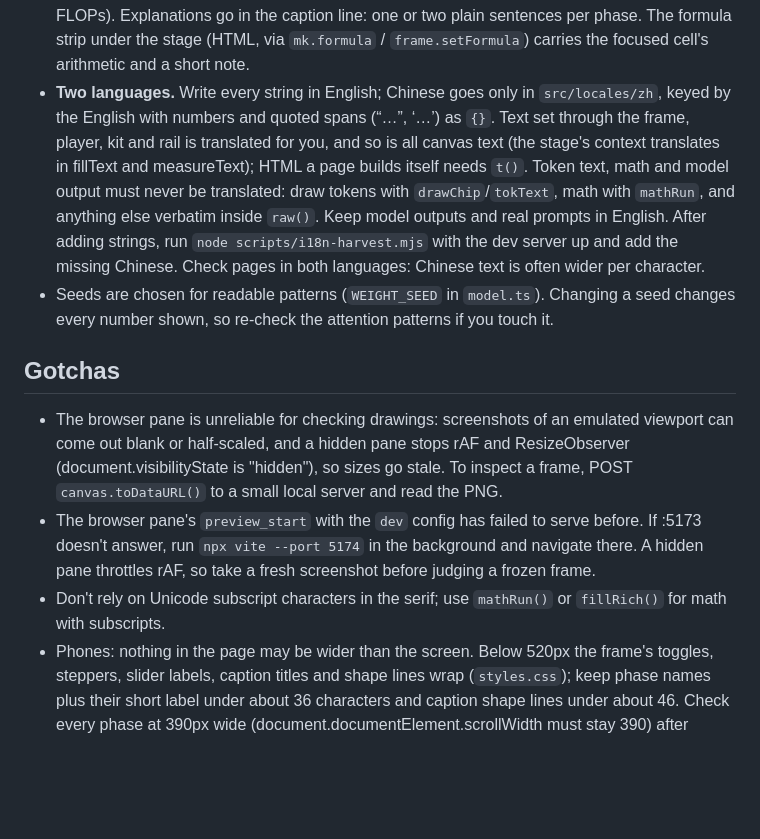
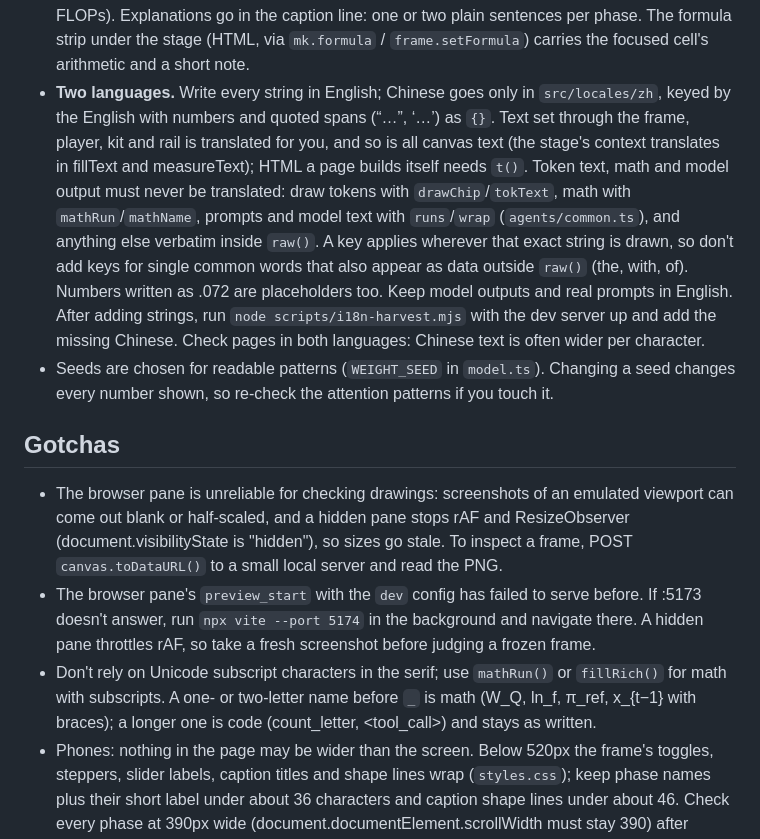
Before and after one commit to meyowu/llm-visualizer-token-trails, a Markdown page: CLAUDE.md, the part around the change. Drawn GitHub-style; blank space fills up the shorter version.

```diff
--- a/CLAUDE.md
+++ b/CLAUDE.md
@@ -215,14 +215,14 @@ src/exhibits/agents/
   - Fonts (self-hosted, see `core/fonts.ts`; no Google Fonts): EB Garamond italic for names and math (`serifAt()`, scaled up 10%), Geist for UI text, JetBrains Mono for labels and numbers (`MONO`, never under 10.5px on canvas). Group labels are uppercase mono over thin brackets. Use the constants in `core/draw.ts`, never a hard-coded font string.
   - New terms of art go in `TERMS` (`core/glossary.ts`) with a one- or two-sentence definition; captions then mark them. Give each a Chinese entry in `ZH_TERMS`.
 - Keep canvas text minimal, using real units and terms of art (GPT-2 ids, Ġ, 768 → 3072, FLOPs). Explanations go in the caption line: one or two plain sentences per phase. The formula strip under the stage (HTML, via `mk.formula` / `frame.setFormula`) carries the focused cell's arithmetic and a short note.
-- **Two languages.** Write every string in English; Chinese goes only in `src/locales/zh`, keyed by the English with numbers and quoted spans (“…”, ‘…’) as `{}`. Text set through the frame, player, kit and rail is translated for you, and so is all canvas text (the stage's context translates in fillText and measureText); HTML a page builds itself needs `t()`. Token text, math and model output must never be translated: draw tokens with `drawChip`/`tokText`, math with `mathRun`, and anything else verbatim inside `raw()`. Keep model outputs and real prompts in English. After adding strings, run `node scripts/i18n-harvest.mjs` with the dev server up and add the missing Chinese. Check pages in both languages: Chinese text is often wider per character.
+- **Two languages.** Write every string in English; Chinese goes only in `src/locales/zh`, keyed by the English with numbers and quoted spans (“…”, ‘…’) as `{}`. Text set through the frame, player, kit and rail is translated for you, and so is all canvas text (the stage's context translates in fillText and measureText); HTML a page builds itself needs `t()`. Token text, math and model output must never be translated: draw tokens with `drawChip`/`tokText`, math with `mathRun`/`mathName`, prompts and model text with `runs`/`wrap` (`agents/common.ts`), and anything else verbatim inside `raw()`. A key applies wherever that exact string is drawn, so don't add keys for single common words that also appear as data outside `raw()` (the, with, of). Numbers written as .072 are placeholders too. Keep model outputs and real prompts in English. After adding strings, run `node scripts/i18n-harvest.mjs` with the dev server up and add the missing Chinese. Check pages in both languages: Chinese text is often wider per character.
 - Seeds are chosen for readable patterns (`WEIGHT_SEED` in `model.ts`). Changing a seed changes every number shown, so re-check the attention patterns if you touch it.
 
 ## Gotchas
 
 - The browser pane is unreliable for checking drawings: screenshots of an emulated viewport can come out blank or half-scaled, and a hidden pane stops rAF and ResizeObserver (document.visibilityState is "hidden"), so sizes go stale. To inspect a frame, POST `canvas.toDataURL()` to a small local server and read the PNG.
 - The browser pane's `preview_start` with the `dev` config has failed to serve before. If :5173 doesn't answer, run `npx vite --port 5174` in the background and navigate there. A hidden pane throttles rAF, so take a fresh screenshot before judging a frozen frame.
-- Don't rely on Unicode subscript characters in the serif; use `mathRun()` or `fillRich()` for math with subscripts.
+- Don't rely on Unicode subscript characters in the serif; use `mathRun()` or `fillRich()` for math with subscripts. A one- or two-letter name before `_` is math (W_Q, ln_f, π_ref, x_{t−1} with braces); a longer one is code (count_letter, <tool_call>) and stays as written.
 - Phones: nothing in the page may be wider than the screen. Below 520px the frame's toggles, steppers, slider labels, caption titles and shape lines wrap (`styles.css`); keep phase names plus their short label under about 36 characters and caption shape lines under about 46. Check every phase at 390px wide (document.documentElement.scrollWidth must stay 390) after adding a page.
 - The repo is private: github.com/meyowu/token-trails.
 
```
Also changed, not shown: README.md (+5 -0 lines).
